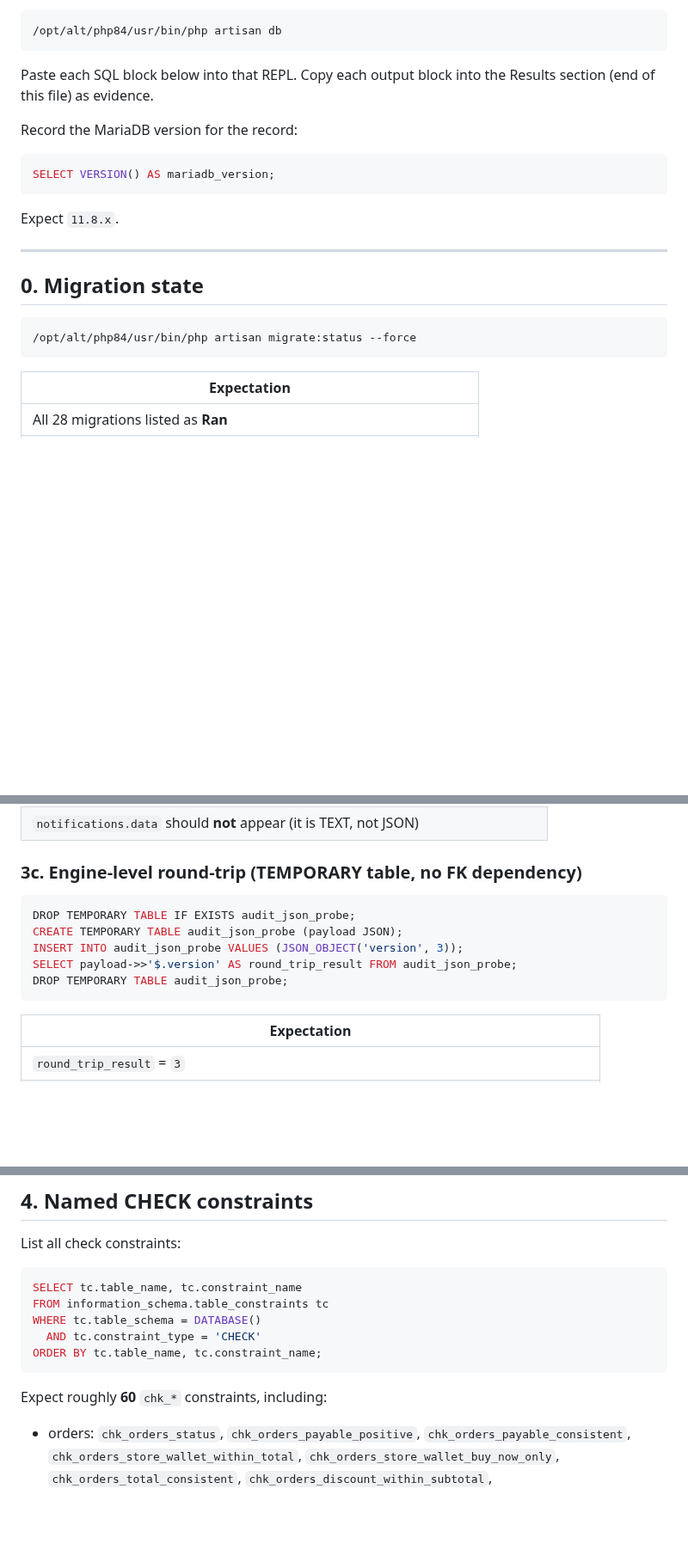
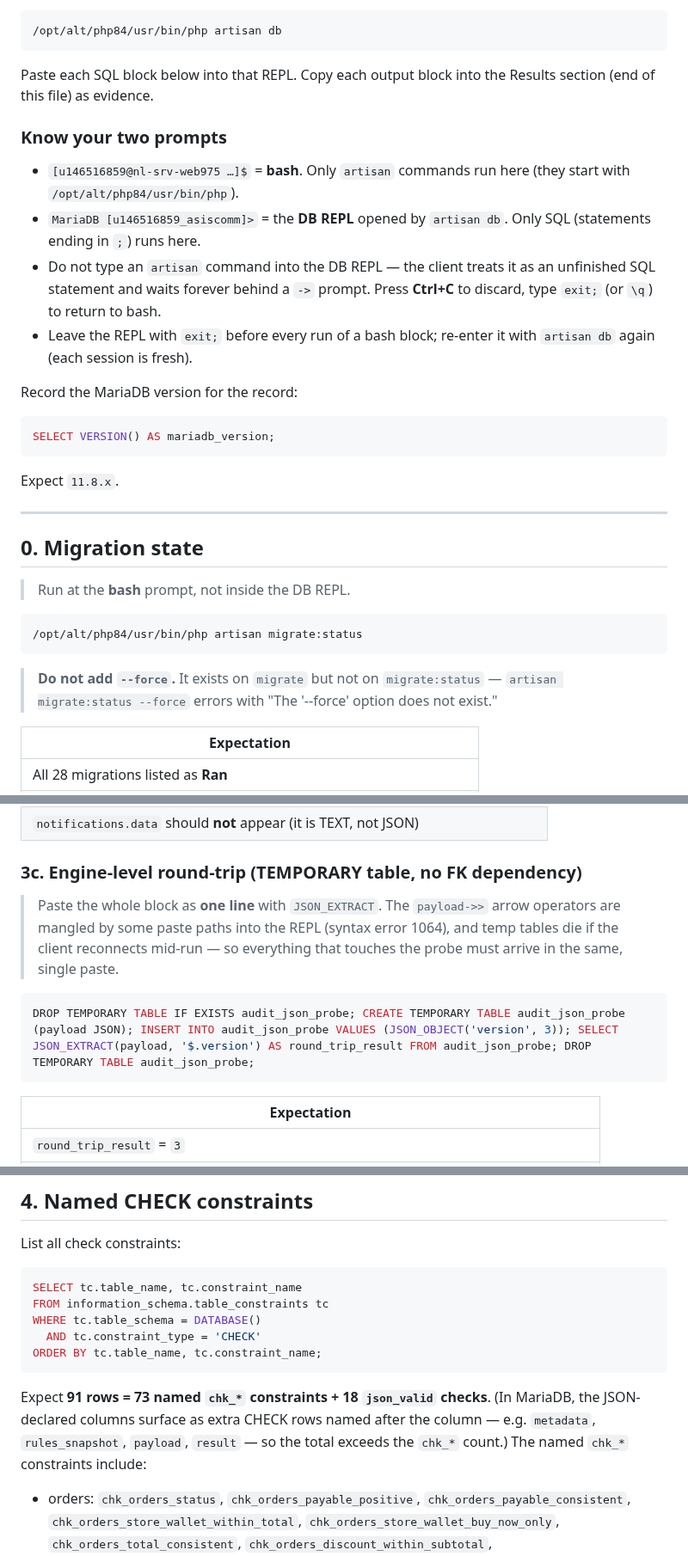
Before and after one commit to majcreatives/as-is-commerce, a Markdown page: docs/VERIFY_21_SCHEMA_AUDIT.md, 3 parts joined by grey strips. Shown at 86% size. Rendered like a GitHub page; blank space fills up the shorter version.

````diff
--- a/docs/VERIFY_21_SCHEMA_AUDIT.md
+++ b/docs/VERIFY_21_SCHEMA_AUDIT.md
@@ -26,6 +26,18 @@ this document and the queries hit the connection already in `.env`:
 Paste each SQL block below into that REPL. Copy each output block into the
 Results section (end of this file) as evidence.
 
+### Know your two prompts
+
+- `[u146516859@nl-srv-web975 …]$` = **bash**. Only `artisan` commands run here
+  (they start with `/opt/alt/php84/usr/bin/php`).
+- `MariaDB [u146516859_asiscomm]>` = the **DB REPL** opened by `artisan db`.
+  Only SQL (statements ending in `;`) runs here.
+- Do not type an `artisan` command into the DB REPL — the client treats it as
+  an unfinished SQL statement and waits forever behind a `->` prompt. Press
+  **Ctrl+C** to discard, type `exit;` (or `\q`) to return to bash.
+- Leave the REPL with `exit;` before every run of a bash block; re-enter it
+  with `artisan db` again (each session is fresh).
+
 Record the MariaDB version for the record:
 
 ```sql
@@ -38,9 +50,15 @@ Expect `11.8.x`.
 
 ## 0. Migration state
 
+> Run at the **bash** prompt, not inside the DB REPL.
+
 ```bash
-/opt/alt/php84/usr/bin/php artisan migrate:status --force
+/opt/alt/php84/usr/bin/php artisan migrate:status
 ```
+
+> **Do not add `--force`.** It exists on `migrate` but not on `migrate:status`
+> — `artisan migrate:status --force` errors with "The '--force' option does
+> not exist."
 
 | Expectation |
 |---|
@@ -157,12 +176,13 @@ WHERE constraint_schema = DATABASE()
 
 ### 3c. Engine-level round-trip (TEMPORARY table, no FK dependency)
 
+> Paste the whole block as **one line** with `JSON_EXTRACT`. The `payload->>`
+> arrow operators are mangled by some paste paths into the REPL (syntax error
+> 1064), and temp tables die if the client reconnects mid-run — so everything
+> that touches the probe must arrive in the same, single paste.
+
 ```sql
-DROP TEMPORARY TABLE IF EXISTS audit_json_probe;
-CREATE TEMPORARY TABLE audit_json_probe (payload JSON);
-INSERT INTO audit_json_probe VALUES (JSON_OBJECT('version', 3));
-SELECT payload->>'$.version' AS round_trip_result FROM audit_json_probe;
-DROP TEMPORARY TABLE audit_json_probe;
+DROP TEMPORARY TABLE IF EXISTS audit_json_probe; CREATE TEMPORARY TABLE audit_json_probe (payload JSON); INSERT INTO audit_json_probe VALUES (JSON_OBJECT('version', 3)); SELECT JSON_EXTRACT(payload, '$.version') AS round_trip_result FROM audit_json_probe; DROP TEMPORARY TABLE audit_json_probe;
 ```
 
 | Expectation |
@@ -185,7 +205,10 @@ WHERE tc.table_schema = DATABASE()
 ORDER BY tc.table_name, tc.constraint_name;
 ```
 
-Expect roughly **60** `chk_*` constraints, including:
+Expect **91 rows = 73 named `chk_*` constraints + 18 `json_valid` checks**.
+(In MariaDB, the JSON-declared columns surface as extra CHECK rows named after
+the column — e.g. `metadata`, `rules_snapshot`, `payload`, `result` — so the
+total exceeds the `chk_*` count.) The named `chk_*` constraints include:
 
 - orders: `chk_orders_status`, `chk_orders_payable_positive`,
   `chk_orders_payable_consistent`, `chk_orders_store_wallet_within_total`,
````
Also changed, not shown: other parts of docs/VERIFY_21_SCHEMA_AUDIT.md (+53 -1 lines), AGENTS.md (+1 -1 lines), docs/ROADMAP.md (+7 -1 lines).
